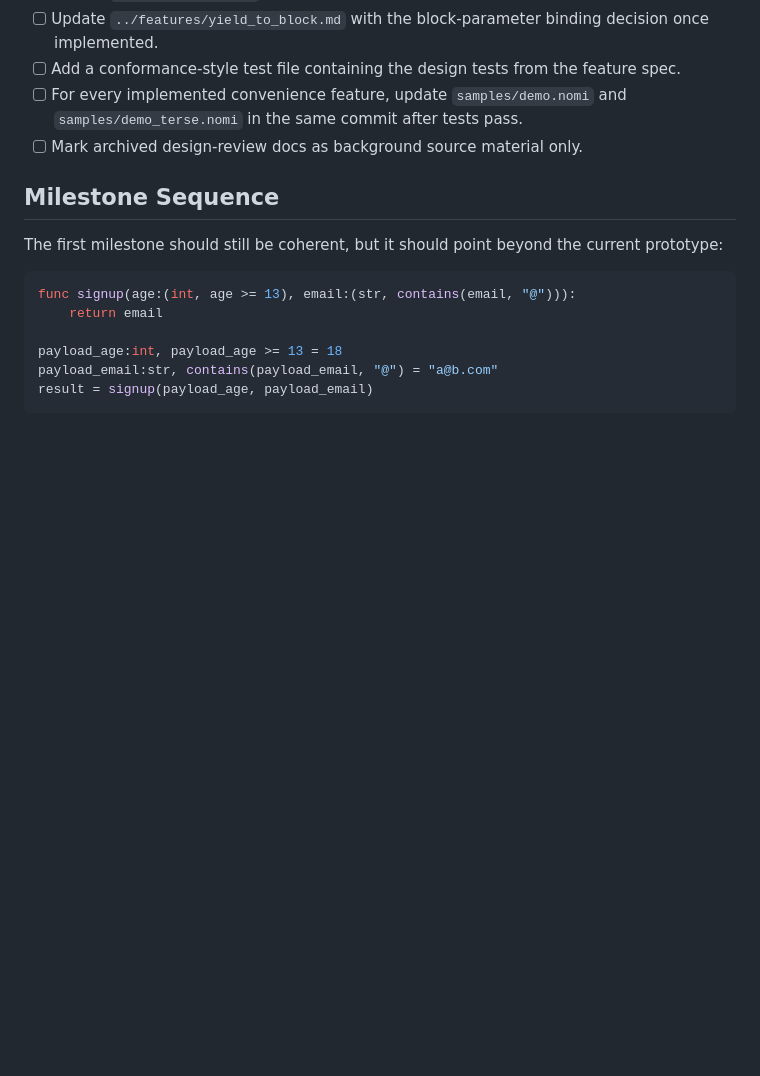
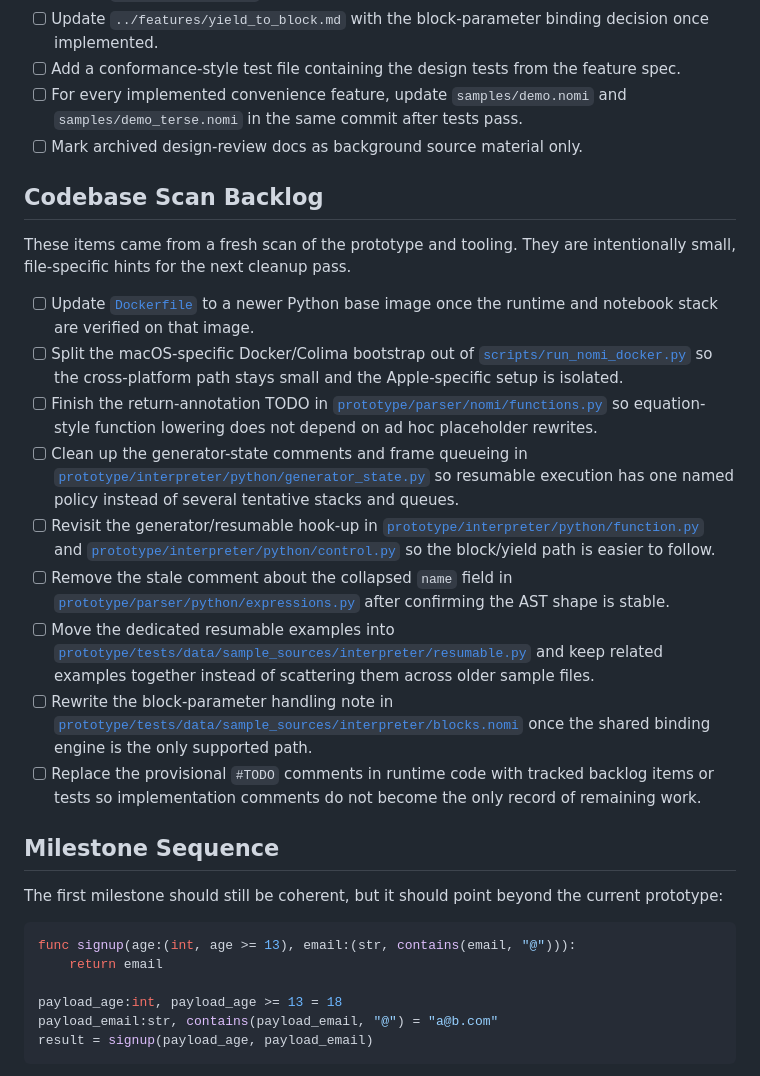
Before and after one commit to durgadatta/nomi, a Markdown page: docs/language/implementation_todos.md, the part around the change. Drawn GitHub-style; blank space fills up the shorter version.

Commit message:
Add codebase scan backlog items

```diff
--- a/docs/language/implementation_todos.md
+++ b/docs/language/implementation_todos.md
@@ -228,6 +228,42 @@ limit on what should be designed.
   `samples/demo_terse.nomi` in the same commit after tests pass.
 - [ ] Mark archived design-review docs as background source material only.
 
+## Codebase Scan Backlog
+
+These items came from a fresh scan of the prototype and tooling. They are
+intentionally small, file-specific hints for the next cleanup pass.
+
+- [ ] Update [`Dockerfile`](../../Dockerfile) to a newer Python base image once
+  the runtime and notebook stack are verified on that image.
+- [ ] Split the macOS-specific Docker/Colima bootstrap out of
+  [`scripts/run_nomi_docker.py`](../../scripts/run_nomi_docker.py) so the
+  cross-platform path stays small and the Apple-specific setup is isolated.
+- [ ] Finish the return-annotation TODO in
+  [`prototype/parser/nomi/functions.py`](../../prototype/parser/nomi/functions.py)
+  so equation-style function lowering does not depend on ad hoc placeholder
+  rewrites.
+- [ ] Clean up the generator-state comments and frame queueing in
+  [`prototype/interpreter/python/generator_state.py`](../../prototype/interpreter/python/generator_state.py)
+  so resumable execution has one named policy instead of several tentative
+  stacks and queues.
+- [ ] Revisit the generator/resumable hook-up in
+  [`prototype/interpreter/python/function.py`](../../prototype/interpreter/python/function.py)
+  and [`prototype/interpreter/python/control.py`](../../prototype/interpreter/python/control.py)
+  so the block/yield path is easier to follow.
+- [ ] Remove the stale comment about the collapsed `name` field in
+  [`prototype/parser/python/expressions.py`](../../prototype/parser/python/expressions.py)
+  after confirming the AST shape is stable.
+- [ ] Move the dedicated resumable examples into
+  [`prototype/tests/data/sample_sources/interpreter/resumable.py`](../../prototype/tests/data/sample_sources/interpreter/resumable.py)
+  and keep related examples together instead of scattering them across older
+  sample files.
+- [ ] Rewrite the block-parameter handling note in
+  [`prototype/tests/data/sample_sources/interpreter/blocks.nomi`](../../prototype/tests/data/sample_sources/interpreter/blocks.nomi)
+  once the shared binding engine is the only supported path.
+- [ ] Replace the provisional `#TODO` comments in runtime code with tracked
+  backlog items or tests so implementation comments do not become the only
+  record of remaining work.
+
 ## Milestone Sequence
 
 The first milestone should still be coherent, but it should point beyond the
```
